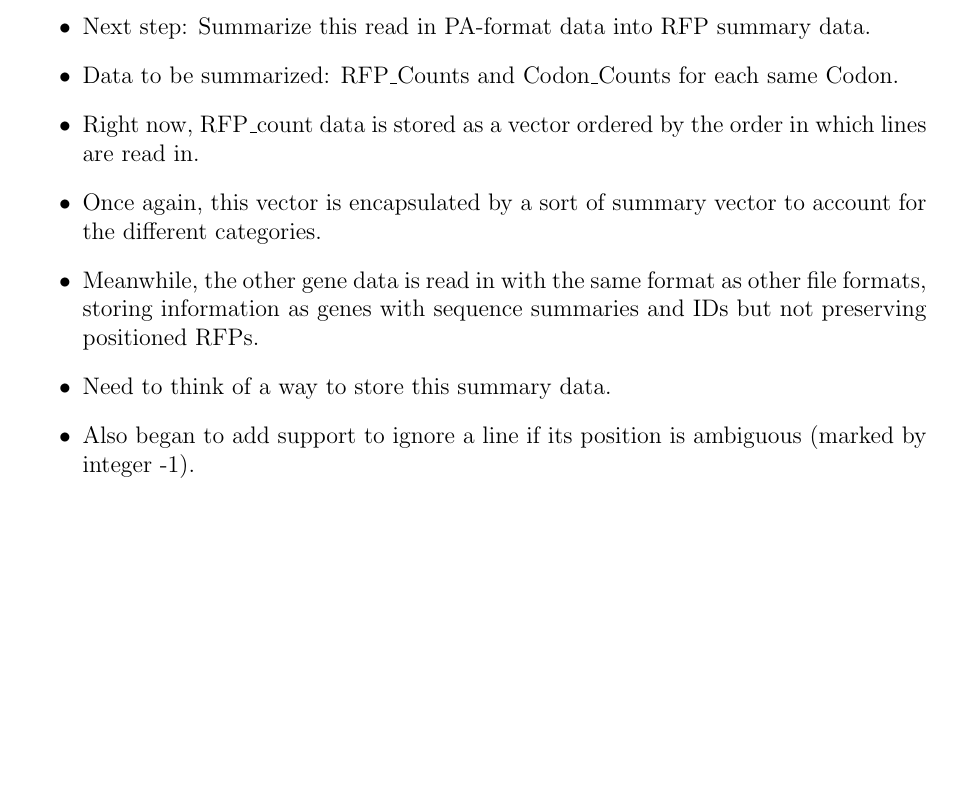
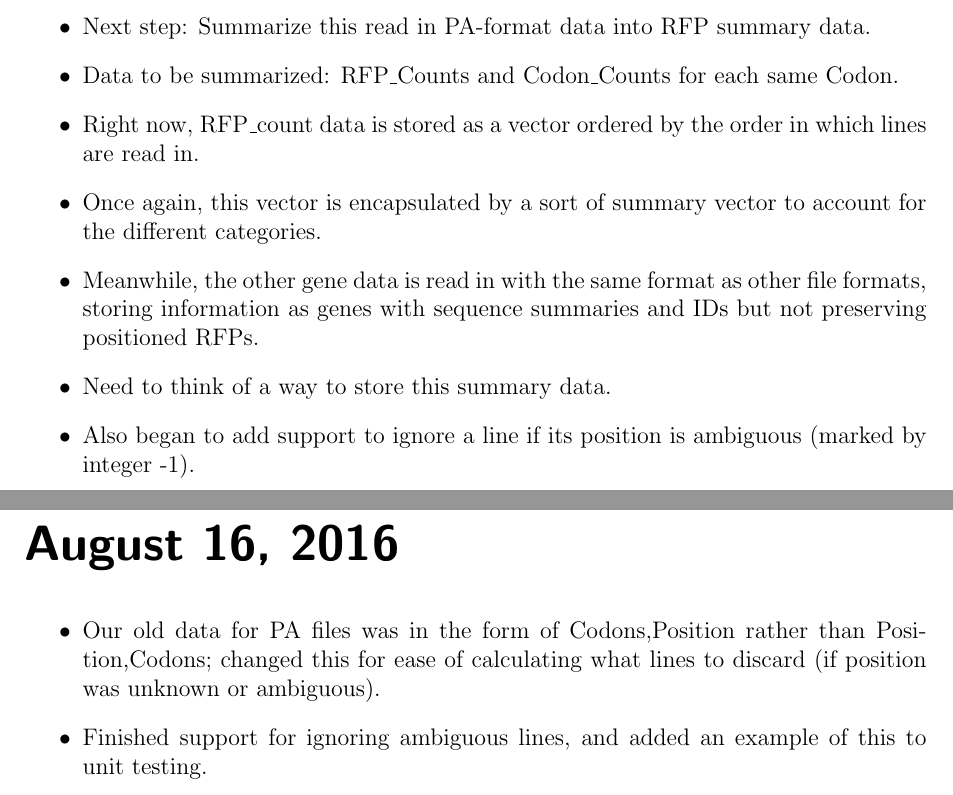
Before and after one commit to GilchristLab/labnotebooks, a LaTeX book (Hollis.Bui/notes/notes.tex): part of page 128 of 128 before the commit and two parts of pages 128 and 129 of 129 after it, the two joined at a grey line, cut so that both start at the same text, the shorter picture padded with empty space. Compiled offline with pdfLaTeX.

Commit message:
Aug 16 notes upd

```diff
--- a/Hollis.Bui/notes/notes.tex
+++ b/Hollis.Bui/notes/notes.tex
@@ -2384,4 +2385,11 @@ panse gene 2: size 4: 0 2684354560 3549298901 4026533884
 	\item Also began to add support to ignore a line if its position is ambiguous (marked by integer -1).
 \end{itemize}
 
+\labday {August 16, 2016}
+
+\begin{itemize}
+    \item Our old data for PA files was in the form of Codons,Position rather than Position,Codons; changed this for ease of calculating what lines to discard (if position was unknown or ambiguous).
+    \item Finished support for ignoring ambiguous lines, and added an example of this to unit testing.
+\end{itemize}
+
 \end{document}
```
Also changed, not shown: Hollis.Bui/notes/notes.tex (1 more changed lines).
